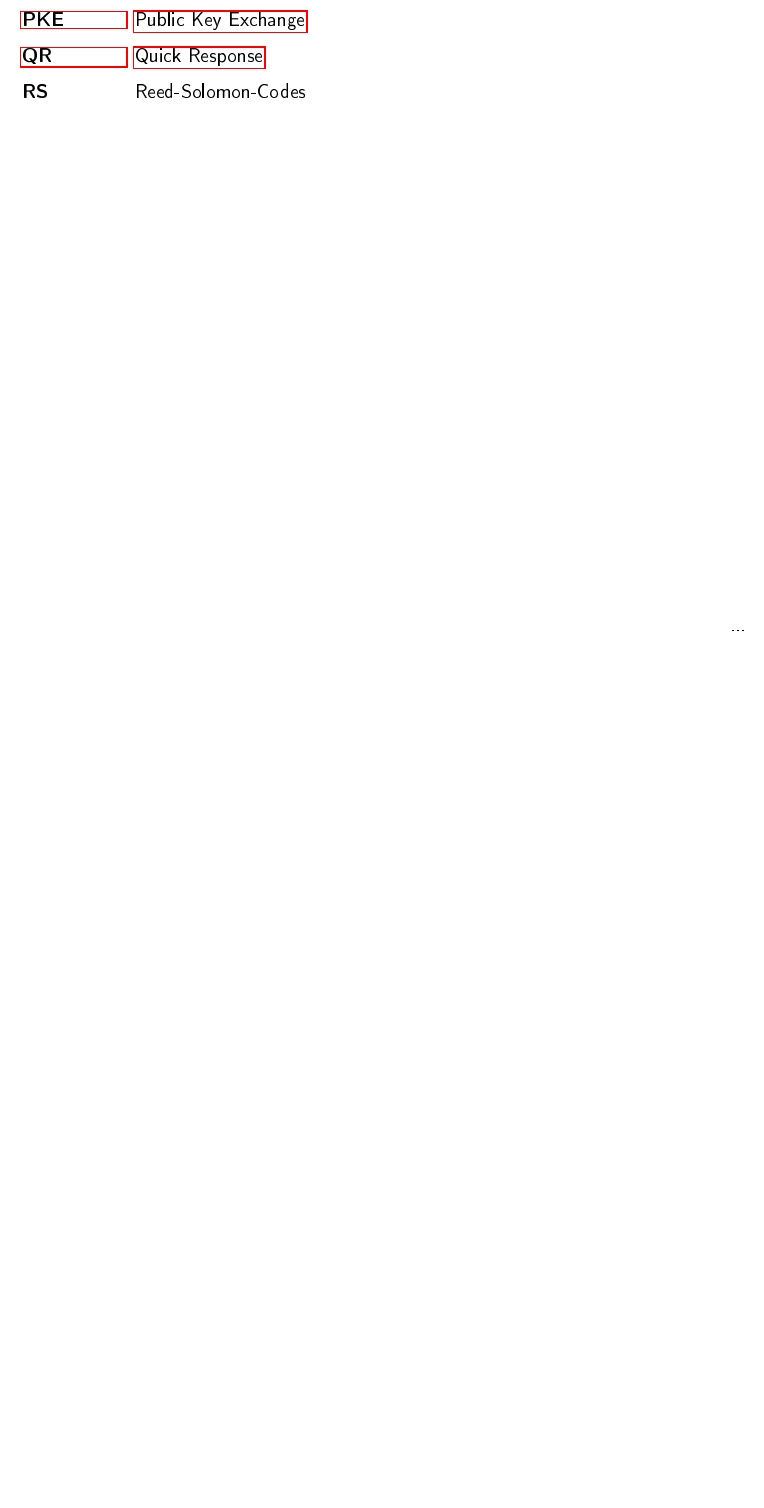
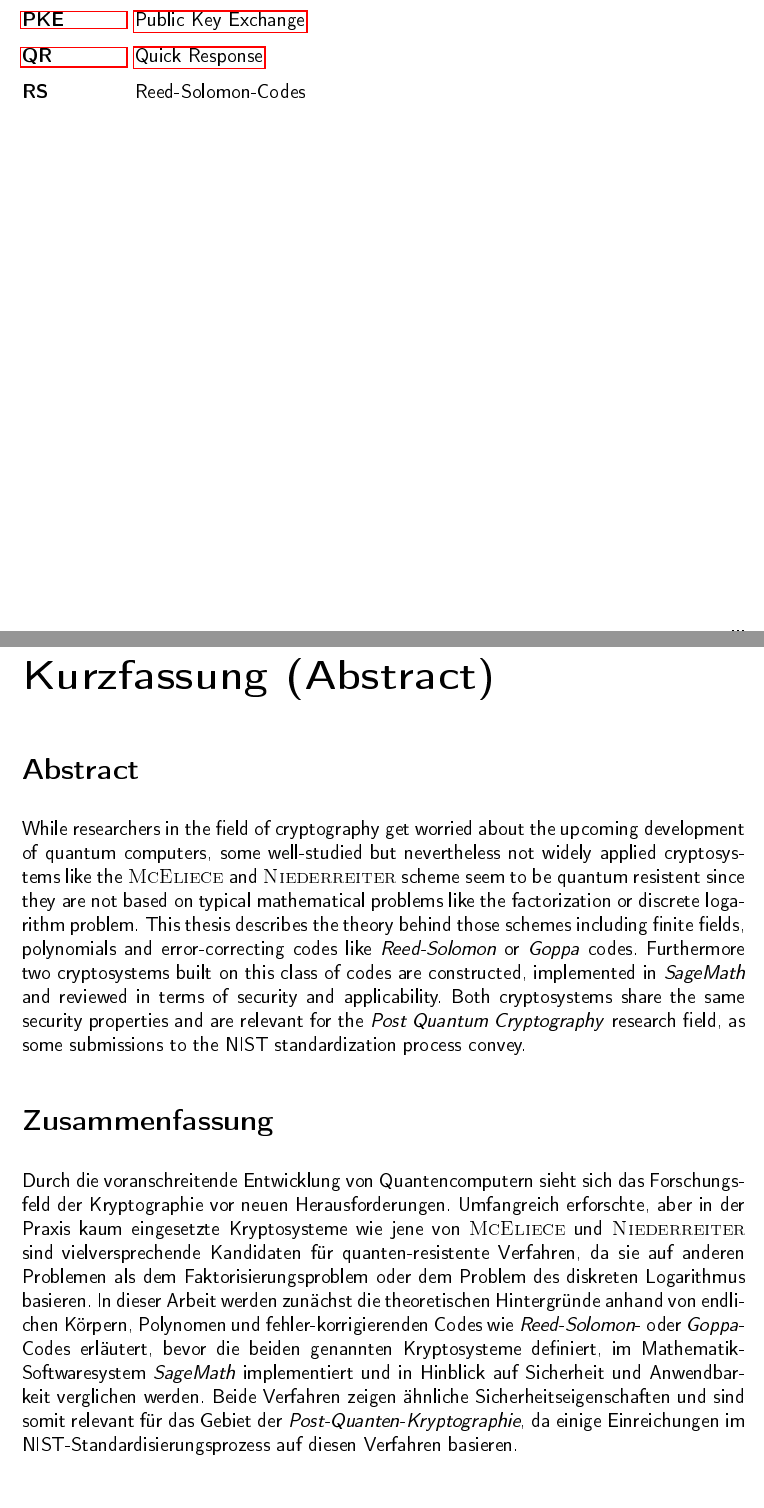
Before and after one commit to romanwtk/Studienarbeit, a LaTeX thesis (master.tex, which reads abstract.tex): part of page 9 of 95 before the commit and two parts of pages 9 and 10 of 96 after it, the two joined at a grey line, cut so that both start at the same text, the shorter picture padded with empty space. The pictures show the PDF file master.pdf that the author committed with the source.

Commit message:
abstract added

```diff
--- a/abstract.tex
+++ b/abstract.tex
@@ -1,3 +1,7 @@
 % !TEX root =  master.tex
 \chapter*{Kurzfassung (Abstract)}
 \addcontentsline{toc}{chapter}{Kurzfassung (Abstract)}
+\section*{Abstract}
+While researchers in the field of cryptography get worried about the upcoming development of quantum computers, some well-studied but nevertheless not widely applied cryptosystems like the \textsc{McEliece} and \textsc{Niederreiter} scheme seem to be quantum resistent since they are not based on typical mathematical problems like the factorization or discrete logarithm problem. This thesis describes the theory behind those schemes including finite fields, polynomials and error-correcting codes like \textit{Reed-Solomon} or \textit{Goppa} codes. Furthermore two cryptosystems built on this class of codes are constructed, implemented in \textit{SageMath} and reviewed in terms of security and applicability. Both cryptosystems share the same security properties and are relevant for the \textit{Post Quantum Cryptography} research field, as some submissions to the NIST standardization process convey.
+\section*{Zusammenfassung}
+Durch die voranschreitende Entwicklung von Quantencomputern sieht sich das Forschungsfeld der Kryptographie vor neuen Herausforderungen. Umfangreich erforschte, aber in der Praxis kaum eingesetzte Kryptosysteme wie jene von \textsc{McEliece} und \textsc{Niederreiter} sind vielversprechende Kandidaten für quanten-resistente Verfahren, da sie auf anderen Problemen als dem Faktorisierungsproblem oder dem Problem des diskreten Logarithmus basieren. In dieser Arbeit werden zunächst die theoretischen Hintergründe anhand von endlichen Körpern, Polynomen und fehler-korrigierenden Codes wie \textit{Reed-Solomon}- oder \textit{Goppa}-Codes erläutert, bevor die beiden genannten Kryptosysteme definiert, im Mathematik-Softwaresystem \textit{SageMath} implementiert und in Hinblick auf Sicherheit und Anwendbarkeit verglichen werden. Beide Verfahren zeigen ähnliche Sicherheitseigenschaften und sind somit relevant für das Gebiet der \textit{Post-Quanten-Kryptographie}, da einige Einreichungen im NIST-Standardisierungsprozess auf diesen Verfahren basieren.
```
Also changed, not shown: master.tex (+2 -2 lines), master.pdf.
